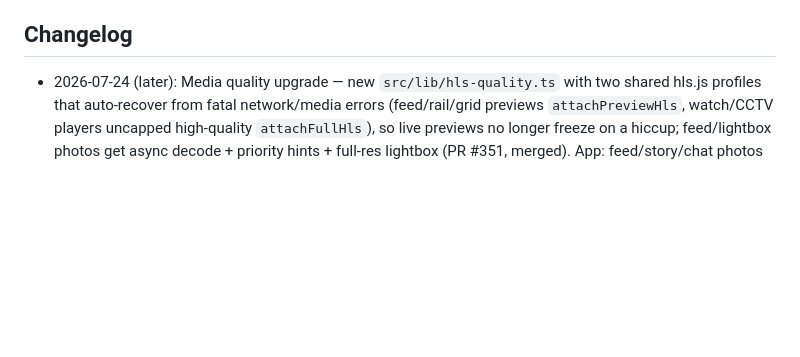
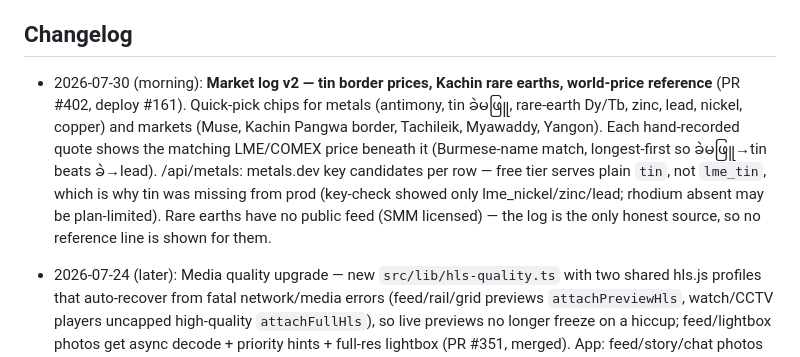
Before and after one commit to KoNyein/gwave.ai, a Markdown page: docs/STATUS.md, the part around the change. Rendered like a GitHub page; blank space fills up the shorter version.

Commit message:
docs: STATUS changelog for market log v2 (PR #402) (#403)
Co-authored-by: Claude <noreply@anthropic.com>

```diff
--- a/docs/STATUS.md
+++ b/docs/STATUS.md
@@ -51,6 +51,18 @@
 
 ## Changelog
 
+- 2026-07-30 (morning): **Market log v2 — tin border prices, Kachin rare
+  earths, world-price reference** (PR #402, deploy #161). Quick-pick chips
+  for metals (antimony, tin ခဲမဖြူ, rare-earth Dy/Tb, zinc, lead, nickel,
+  copper) and markets (Muse, Kachin Pangwa border, Tachileik, Myawaddy,
+  Yangon). Each hand-recorded quote shows the matching LME/COMEX price
+  beneath it (Burmese-name match, longest-first so ခဲမဖြူ→tin beats ခဲ→lead).
+  /api/metals: metals.dev key candidates per row — free tier serves plain
+  `tin`, not `lme_tin`, which is why tin was missing from prod (key-check
+  showed only lme_nickel/zinc/lead; rhodium absent may be plan-limited).
+  Rare earths have no public feed (SMM licensed) — the log is the only
+  honest source, so no reference line is shown for them.
+
 - 2026-07-24 (later): Media quality upgrade — new `src/lib/hls-quality.ts`
   with two shared hls.js profiles that auto-recover from fatal network/media
   errors (feed/rail/grid previews `attachPreviewHls`, watch/CCTV players
```
